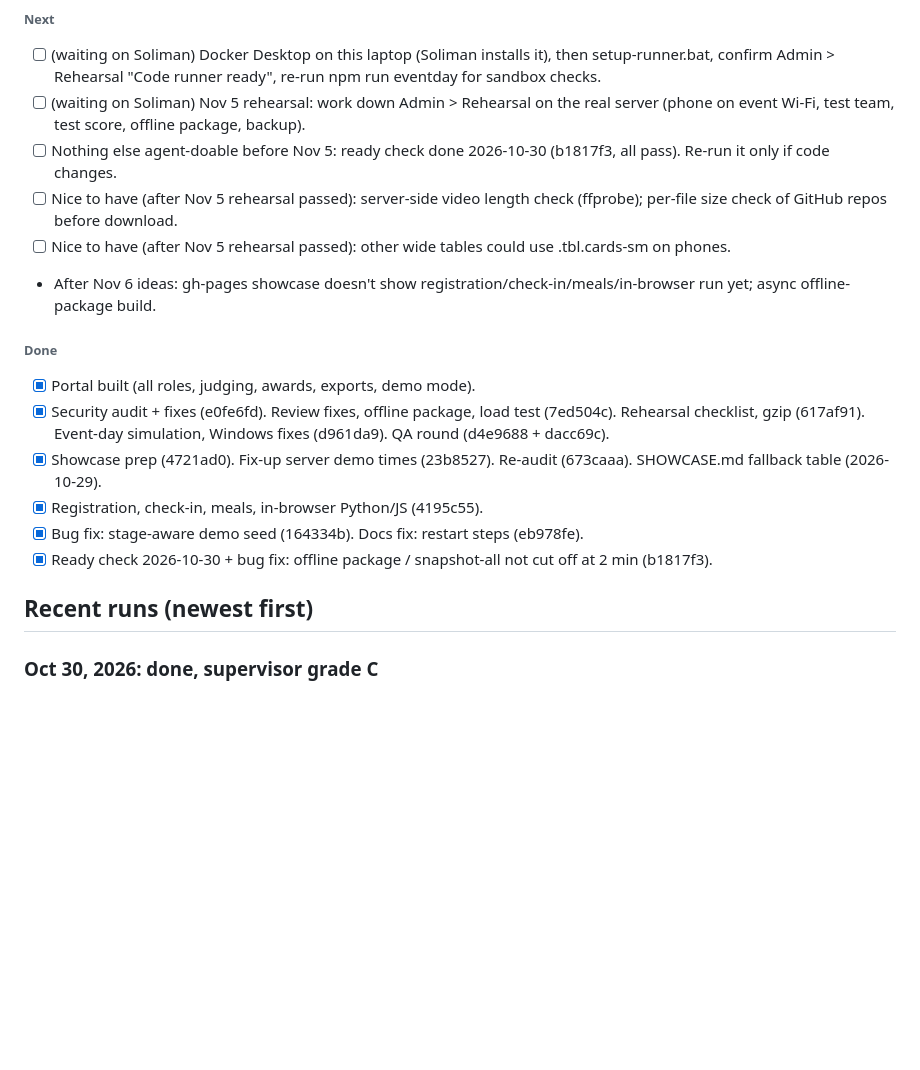
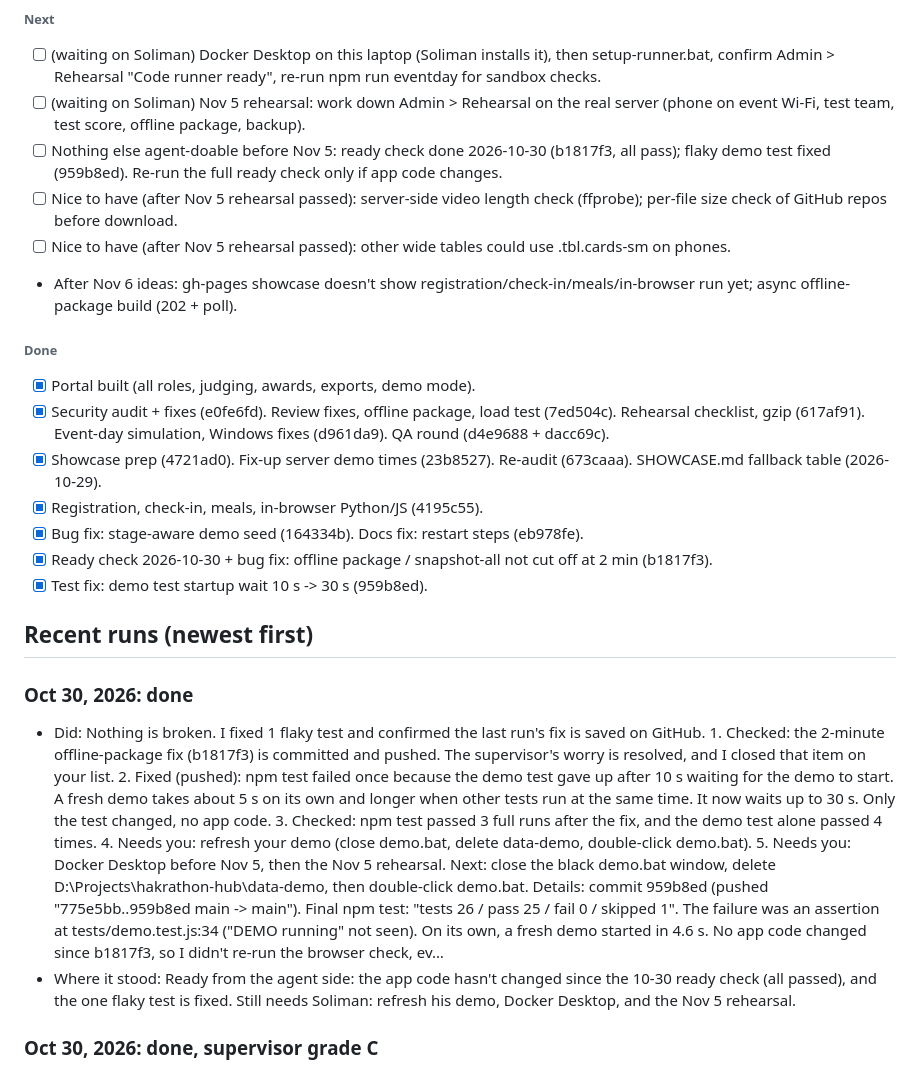
Before and after one commit to iiCiel/hakrathon-hub, a Markdown page: PROJECT.md, the part around one of its changes. Drawn GitHub-style; blank space fills up the shorter version.

```diff
--- a/PROJECT.md
+++ b/PROJECT.md
@@ -42,10 +43,10 @@ Event facts: checkpoints 10:00 and 3:15, freeze 4:30, validation 4:30-5:00, judg
 ###### Next
 - [ ] (waiting on Soliman) Docker Desktop on this laptop (Soliman installs it), then setup-runner.bat, confirm Admin > Rehearsal "Code runner ready", re-run npm run eventday for sandbox checks.
 - [ ] (waiting on Soliman) Nov 5 rehearsal: work down Admin > Rehearsal on the real server (phone on event Wi-Fi, test team, test score, offline package, backup).
-- [ ] Nothing else agent-doable before Nov 5: ready check done 2026-10-30 (b1817f3, all pass). Re-run it only if code changes.
+- [ ] Nothing else agent-doable before Nov 5: ready check done 2026-10-30 (b1817f3, all pass); flaky demo test fixed (959b8ed). Re-run the full ready check only if app code changes.
 - [ ] Nice to have (after Nov 5 rehearsal passed): server-side video length check (ffprobe); per-file size check of GitHub repos before download.
 - [ ] Nice to have (after Nov 5 rehearsal passed): other wide tables could use .tbl.cards-sm on phones.
-- After Nov 6 ideas: gh-pages showcase doesn't show registration/check-in/meals/in-browser run yet; async offline-package build.
+- After Nov 6 ideas: gh-pages showcase doesn't show registration/check-in/meals/in-browser run yet; async offline-package build (202 + poll).
 
 ###### Done
 - [x] Portal built (all roles, judging, awards, exports, demo mode).
@@ -54,8 +55,12 @@ Event facts: checkpoints 10:00 and 3:15, freeze 4:30, validation 4:30-5:00, judg
 - [x] Registration, check-in, meals, in-browser Python/JS (4195c55).
 - [x] Bug fix: stage-aware demo seed (164334b). Docs fix: restart steps (eb978fe).
 - [x] Ready check 2026-10-30 + bug fix: offline package / snapshot-all not cut off at 2 min (b1817f3).
+- [x] Test fix: demo test startup wait 10 s -> 30 s (959b8ed).
 
 ## Recent runs (newest first)
+### Oct 30, 2026: done
+- Did: Nothing is broken. I fixed 1 flaky test and confirmed the last run's fix is saved on GitHub. 1. Checked: the 2-minute offline-package fix (b1817f3) is committed and pushed. The supervisor's worry is resolved, and I closed that item on your list. 2. Fixed (pushed): npm test failed once because the demo test gave up after 10 s waiting for the demo to start. A fresh demo takes about 5 s on its own and longer when other tests run at the same time. It now waits up to 30 s. Only the test changed, no app code. 3. Checked: npm test passed 3 full runs after the fix, and the demo test alone passed 4 times. 4. Needs you: refresh your demo (close demo.bat, delete data-demo, double-click demo.bat). 5. Needs you: Docker Desktop before Nov 5, then the Nov 5 rehearsal. Next: close the black demo.bat window, delete D:\Projects\hakrathon-hub\data-demo, then double-click demo.bat. Details: commit 959b8ed (pushed "775e5bb..959b8ed main -> main"). Final npm test: "tests 26 / pass 25 / fail 0 / skipped 1". The failure was an assertion at tests/demo.test.js:34 ("DEMO running" not seen). On its own, a fresh demo started in 4.6 s. No app code changed since b1817f3, so I didn't re-run the browser check, ev…
+- Where it stood: Ready from the agent side: the app code hasn't changed since the 10-30 ready check (all passed), and the one flaky test is fixed. Still needs Soliman: refresh his demo, Docker Desktop, and the Nov 5 rehearsal.
 ### Oct 30, 2026: done, supervisor grade C
 - Did: The ready check found and fixed 1 real event-day bug: the "Build offline package" button could fail after 2 minutes. Everything passes now. 1. Fixed (pushed): the server cut off any connection that stayed quiet for 2 minutes. Building the offline package sends nothing back until it's done, so with 10 teams' videos the admin could get "fetch failed". The same goes for "Snapshot all repos". Both now get up to 30 minutes. 2. Checked: all 5 Demo clock stages show the right times and banners at desktop and phone width (8:40 AM through 6:55 PM). 3. Checked: tests, the event-day simulation and the load test all pass (exact lines below). 4. Needs you: refresh your demo. Close demo.bat, delete the data-demo folder, then double-click demo.bat. 5. Needs you: Docker Desktop before Nov 5, then the Nov 5 rehearsal. Next: close the black demo.bat window, delete D:\Projects\hakrathon-hub\data-demo, then double-click demo.bat. Details: commit b1817f3 (pushed: "7008192..b1817f3 main -> main"). The fix is in server/routes/admin.js, function allowLongRequest. The new test in tests/api.test.js fails without the fix (cut off at 312 ms) and passes with it. npm test after the fix: "tests 26 / pass 25 / …
 - Where it stood: Event-day ready from the agent side: tests, eventday 146/146 and the load test pass with the offline-package fix (b1817f3). Still needs Soliman: refresh his demo, Docker Desktop, and the Nov 5 rehearsal.
```
Also changed, not shown: other parts of PROJECT.md (+8 -14 lines).
